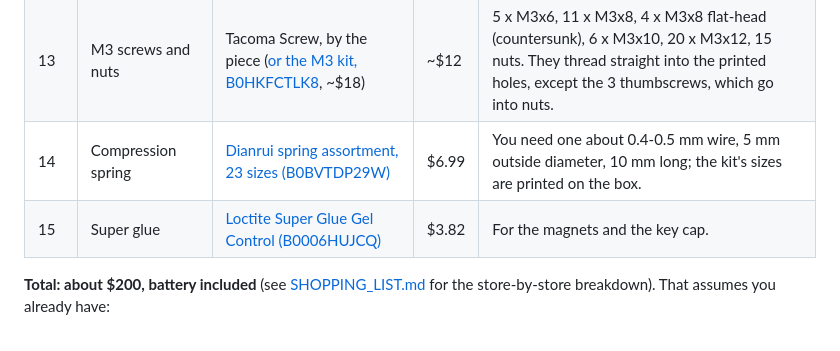
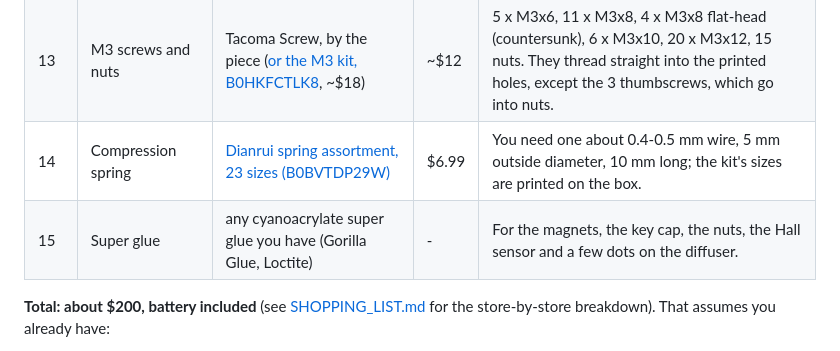
Before and after one commit to TheRageKage12/drunk-lantern-power-battery, a Markdown page: docs/BUILD_GUIDE.md, the part around the change. Rendered like a GitHub page.

Commit message:
Shopping list: use the super glue you already have
Co-Authored-By: Claude Opus 5.5 <noreply@anthropic.com>
Claude-Session: https://claude.ai/code/session_01RA7Cpt4fWuKXDa6DwBe3et

```diff
--- a/docs/BUILD_GUIDE.md
+++ b/docs/BUILD_GUIDE.md
@@ -88,7 +88,7 @@ works on 3.3 V and either magnet pole.
 | 12b | Charge jack | [Vetco 2112, 2.1 mm DC panel jack](https://vetco.net/products/2112_2-1mm_dc_power_panel_mount_jack) | $2.88 | DC5521 (5.5 x 2.1 mm) female, 8 mm panel hole; the battery's charger plugs into it. |
 | 13 | M3 screws and nuts | Tacoma Screw, by the piece ([or the M3 kit, B0HKFCTLK8](https://www.amazon.com/dp/B0HKFCTLK8), ~$18) | ~$12 | 5 x M3x6, 11 x M3x8, 4 x M3x8 flat-head (countersunk), 6 x M3x10, 20 x M3x12, 15 nuts. They thread straight into the printed holes, except the 3 thumbscrews, which go into nuts. |
 | 14 | Compression spring | [Dianrui spring assortment, 23 sizes (B0BVTDP29W)](https://www.amazon.com/dp/B0BVTDP29W) | $6.99 | You need one about 0.4-0.5 mm wire, 5 mm outside diameter, 10 mm long; the kit's sizes are printed on the box. |
-| 15 | Super glue | [Loctite Super Glue Gel Control (B0006HUJCQ)](https://www.amazon.com/dp/B0006HUJCQ) | $3.82 | For the magnets and the key cap. |
+| 15 | Super glue | any cyanoacrylate super glue you have (Gorilla Glue, Loctite) | - | For the magnets, the key cap, the nuts, the Hall sensor and a few dots on the diffuser. |
 
 **Total: about $200, battery included** (see [SHOPPING_LIST.md](SHOPPING_LIST.md) for the store-by-store breakdown). That assumes you already have:
 
```
Also changed, not shown: docs/SHOPPING_LIST.md (+6 -3 lines).
